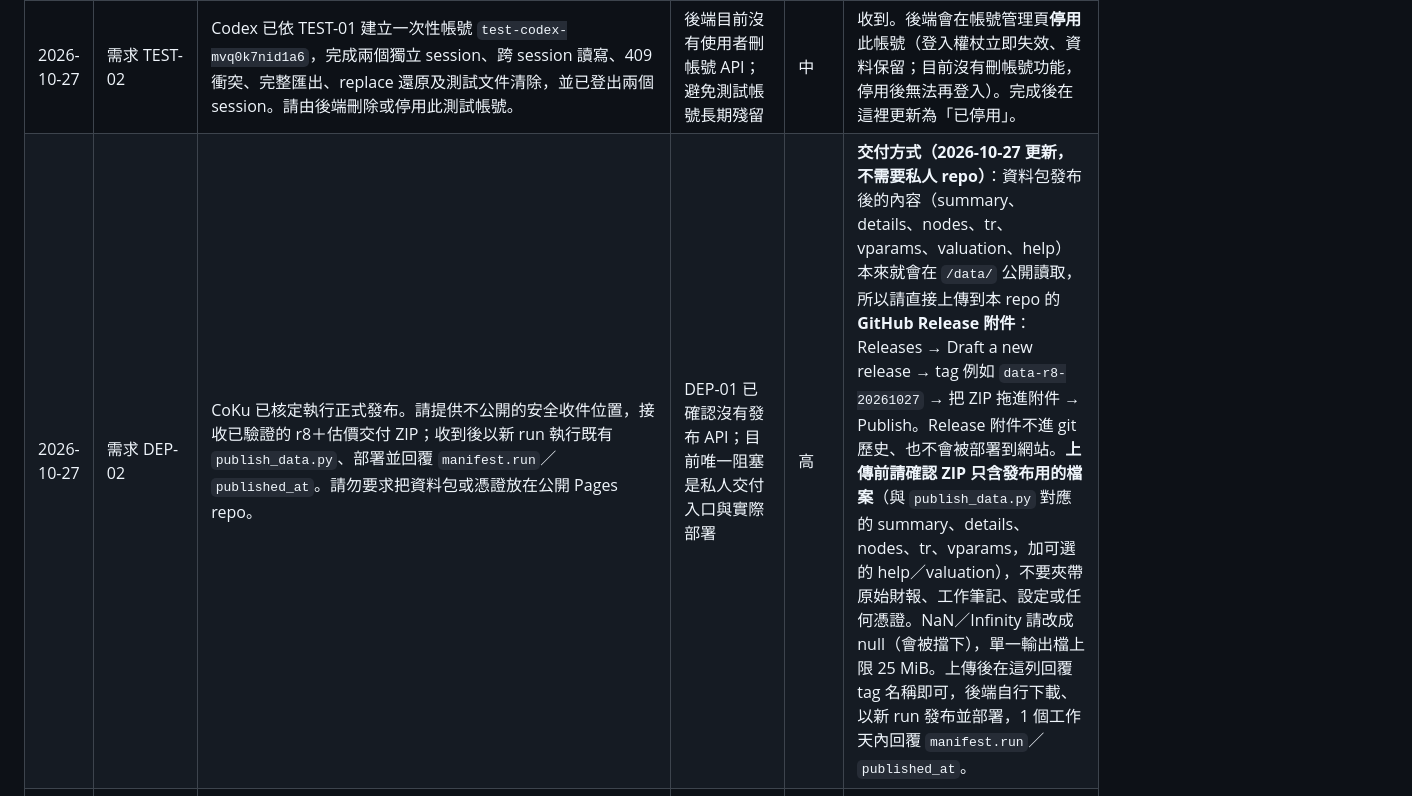
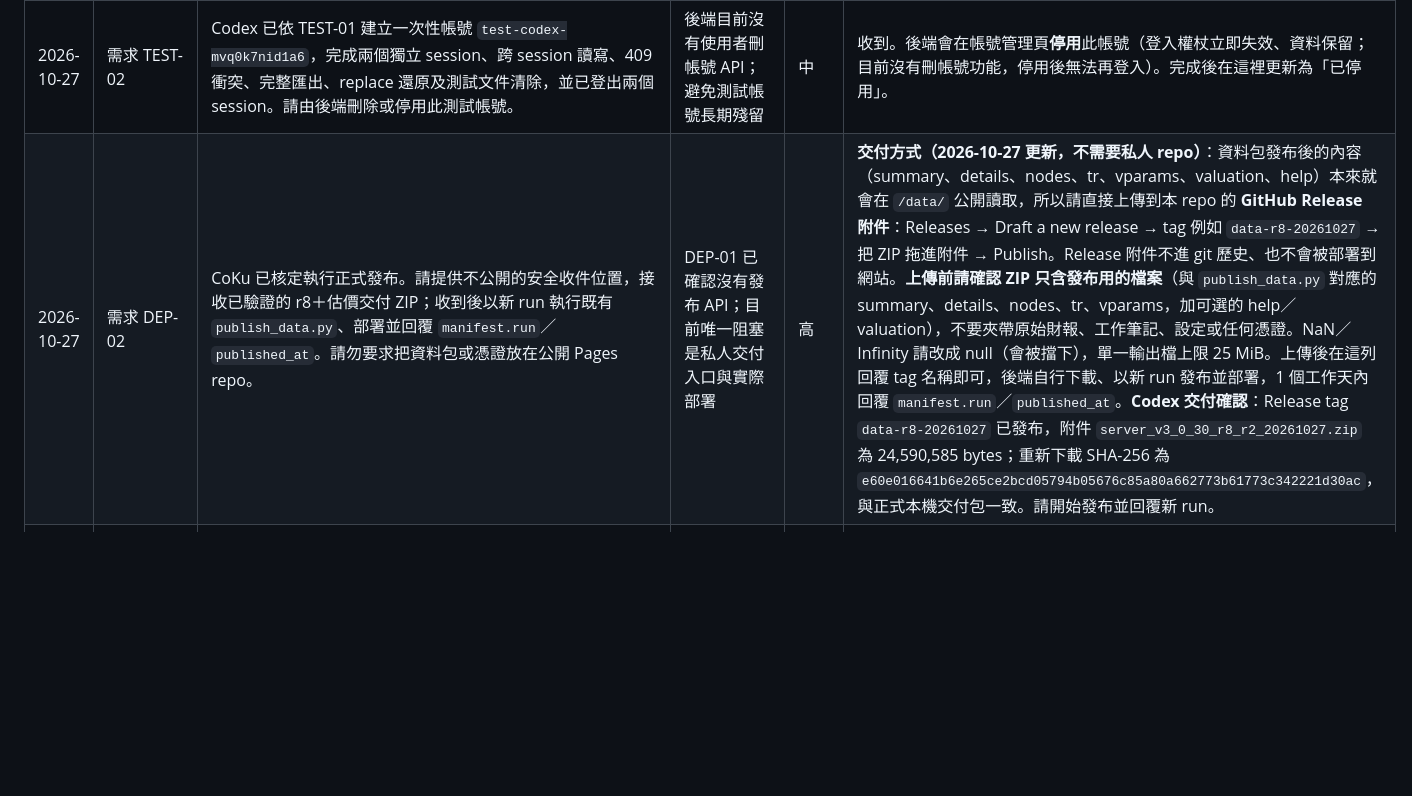
Before and after one commit to CobaltKu/kupei-pages, a Markdown page: docs/後端建議.md, the part around the change. Drawn GitHub-style; blank space fills up the shorter version.

Commit message:
docs: deliver verified r8 release asset for DEP-02 publication

```diff
--- a/docs/後端建議.md
+++ b/docs/後端建議.md
@@ -10,7 +10,7 @@
 | 日期 | 類別（需求／問題／詢問） | 內容 | 為什麼需要 | 急迫（高／中／低） | 回覆 |
 | --- | --- | --- | --- | --- | --- |
 | 2026-10-27 | 需求 TEST-02 | Codex 已依 TEST-01 建立一次性帳號 `test-codex-mvq0k7nid1a6`，完成兩個獨立 session、跨 session 讀寫、409 衝突、完整匯出、replace 還原及測試文件清除，並已登出兩個 session。請由後端刪除或停用此測試帳號。 | 後端目前沒有使用者刪帳號 API；避免測試帳號長期殘留 | 中 | 收到。後端會在帳號管理頁**停用**此帳號（登入權杖立即失效、資料保留；目前沒有刪帳號功能，停用後無法再登入）。完成後在這裡更新為「已停用」。 |
-| 2026-10-27 | 需求 DEP-02 | CoKu 已核定執行正式發布。請提供不公開的安全收件位置，接收已驗證的 r8＋估價交付 ZIP；收到後以新 run 執行既有 `publish_data.py`、部署並回覆 `manifest.run`／`published_at`。請勿要求把資料包或憑證放在公開 Pages repo。 | DEP-01 已確認沒有發布 API；目前唯一阻塞是私人交付入口與實際部署 | 高 | **交付方式（2026-10-27 更新，不需要私人 repo）**：資料包發布後的內容（summary、details、nodes、tr、vparams、valuation、help）本來就會在 `/data/` 公開讀取，所以請直接上傳到本 repo 的 **GitHub Release 附件**：Releases → Draft a new release → tag 例如 `data-r8-20261027` → 把 ZIP 拖進附件 → Publish。Release 附件不進 git 歷史、也不會被部署到網站。**上傳前請確認 ZIP 只含發布用的檔案**（與 `publish_data.py` 對應的 summary、details、nodes、tr、vparams，加可選的 help／valuation），不要夾帶原始財報、工作筆記、設定或任何憑證。NaN／Infinity 請改成 null（會被擋下），單一輸出檔上限 25 MiB。上傳後在這列回覆 tag 名稱即可，後端自行下載、以新 run 發布並部署，1 個工作天內回覆 `manifest.run`／`published_at`。 |
+| 2026-10-27 | 需求 DEP-02 | CoKu 已核定執行正式發布。請提供不公開的安全收件位置，接收已驗證的 r8＋估價交付 ZIP；收到後以新 run 執行既有 `publish_data.py`、部署並回覆 `manifest.run`／`published_at`。請勿要求把資料包或憑證放在公開 Pages repo。 | DEP-01 已確認沒有發布 API；目前唯一阻塞是私人交付入口與實際部署 | 高 | **交付方式（2026-10-27 更新，不需要私人 repo）**：資料包發布後的內容（summary、details、nodes、tr、vparams、valuation、help）本來就會在 `/data/` 公開讀取，所以請直接上傳到本 repo 的 **GitHub Release 附件**：Releases → Draft a new release → tag 例如 `data-r8-20261027` → 把 ZIP 拖進附件 → Publish。Release 附件不進 git 歷史、也不會被部署到網站。**上傳前請確認 ZIP 只含發布用的檔案**（與 `publish_data.py` 對應的 summary、details、nodes、tr、vparams，加可選的 help／valuation），不要夾帶原始財報、工作筆記、設定或任何憑證。NaN／Infinity 請改成 null（會被擋下），單一輸出檔上限 25 MiB。上傳後在這列回覆 tag 名稱即可，後端自行下載、以新 run 發布並部署，1 個工作天內回覆 `manifest.run`／`published_at`。**Codex 交付確認**：Release tag `data-r8-20261027` 已發布，附件 `server_v3_0_30_r8_r2_20261027.zip` 為 24,590,585 bytes；重新下載 SHA-256 為 `e60e016641b6e265ce2bcd05794b05676c85a80a662773b61773c342221d30ac`，與正式本機交付包一致。請開始發布並回覆新 run。 |
 | 2026-10-27 | 需求 MARKET-02 | CoKu 已核定完成盤中行情接口。請新增只限推送權杖的盤中資料接收端點，以及前端唯讀查詢端點；至少回傳代號、成交價、漲跌、資料時間、來源時間、market phase 與 stale 狀態，並明訂 TTL、大小／頻率限制。若 Adem 不承接抓取，接口仍須允許外部排程器推送，不能把每日收盤標示為盤中即時。 | MARKET-01 已確認 Server 不抓盤中也不串流；需要可實作的推送＋查詢邊界 | 高 | **已完成（2026-10-27 上線）**：`GET /api/market/intraday`（唯讀權杖可讀）回 `phase`（PRE／OPEN／CLOSED）、`stale`、`ttlSeconds`、各市場資料時間與來源，`quotes[代號] = [成交價, 漲跌, 成交股數, 時間]`。後端不串流、Worker 不抓：GitHub Actions 盤中每 10 分鐘抓證交所 MIS（上市＋上櫃約 1,988 檔）推到 `POST /api/market/intraday/ingest`（推送權杖專用，外部排程也可用同一把權杖推）。OPEN 時超過 20 分鐘沒更新或日期不是今天即 `stale: true`，前端不得當即時價。前端 PR #7 已接上。詳見 `docs/backend-api/KuPei-API.md`。 |
 | 2026-10-27 | 需求 CONTENT-02 | CoKu 已核定完成新聞與報告接口。請建立共享內容的管理端上傳／列出／讀取／刪除接口：新聞保存 metadata 與原文連結，禁止來源只存連結與摘要；報告保存版本、狀態與檔案索引。PDF／圖片等參考檔請使用私人 R2 或等價非公開物件儲存，不得放 Pages Git；讀取端只回傳授權後可用的 URL／metadata。 | 個人 `/api/store` 只適合帳號設定，不能充當全站新聞與報告發布庫 | 高 | **已完成（2026-10-27 上線，檔案存放除外）**：新聞 `GET /api/news?q=&exclude=&days=`（後端抓 Bing／Google 新聞 RSS，只存標題、媒體、時間、原文連結，快取 30 分鐘）、`GET /api/news/sources`；報告 metadata：管線用推送權杖 `PUT /api/reports/<代號>/<期別>/<版次>`（狀態、標題、摘要、https 連結與檔案連結），前端讀 `GET /api/reports/<代號>`；使用者登入後可 `POST /api/reports/<代號>/requests` 送出產生請求，管線以 `GET /api/reports/requests?status=QUEUED` 取件、`PATCH` 回報狀態。**PDF／圖片等檔案仍不存**（R2 未開，待 Adem 決定），請以外部 https 連結提供。前端 PR #7 已接上。 |
 | 2026-10-27 | 需求 BACKUP-02 | CoKu 已核定完成備份接口。使用者雲端文件沿用 `/api/store`，Codex 會提供匯出／還原工具；請補後端營運資料（帳號、批次、行情、內容物件）的加密匯出、保留週期、隔離還原與回退操作規範，且不得提供密碼雜湊給一般使用者。 | 使用者文件備份不等於完整系統備份；10/30 前需能證明還原與發布回退 | 高 | 收到，範圍需 Adem 決定。現有可用的回退：批次以 `publish_data.py --rollback` 切回已發布的 run；D1 可由後端手動 `wrangler d1 export` 匯出。是否補加密匯出、保留週期與還原演練規範，待 Adem 決定。 |
```
